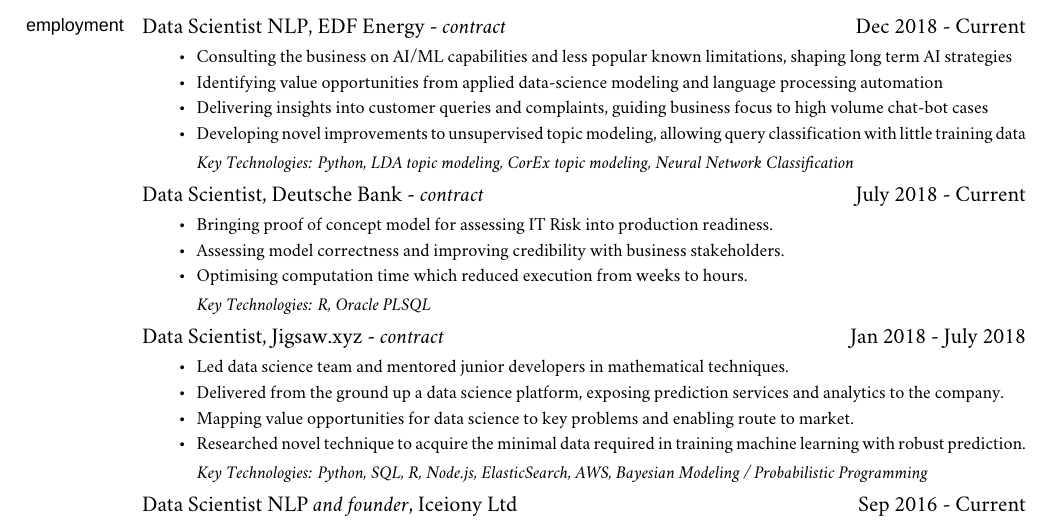
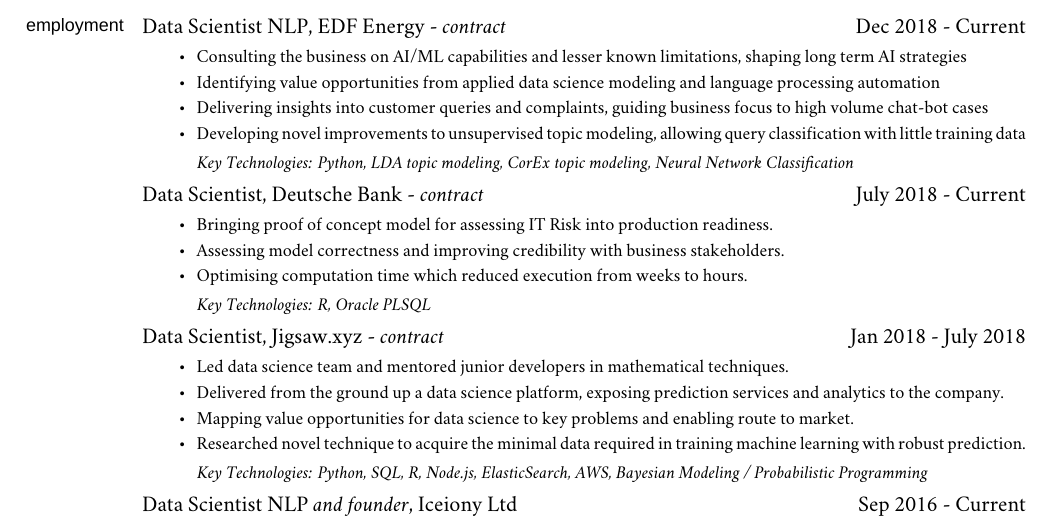
Before and after one commit to iceiony/CV, a LaTeX book (adrian-ionita.tex): part of page 3 of 3, cut so that both start at the same text. Compiled offline with XeLaTeX; a missing font is replaced by an installed copy or a similar font; a LaTeX package or settings file that is missing is left out.

Commit message:
update with review

```diff
--- a/adrian-ionita.tex
+++ b/adrian-ionita.tex
@@ -253,8 +253,8 @@
 \medskip
 \ind Data Scientist NLP, EDF Energy - \emph{contract} \hfill Dec 2018 - Current
 \begin{itemize*}
-    \item Consulting the business on AI/ML capabilities and less popular known limitations, shaping long term AI strategies
-    \item Identifying value opportunities from applied data-science modeling and language processing automation
+    \item Consulting the business on AI/ML capabilities and lesser known limitations, shaping long term AI strategies
+    \item Identifying value opportunities from applied data science modeling and language processing automation
     \item Delivering insights into customer queries and complaints, guiding business focus to high volume chat-bot cases
     \item Developing novel improvements to unsupervised topic modeling, allowing query classification with little training data
 \end{itemize*}
```
Also changed, not shown: adrian-ionita.pdf.
